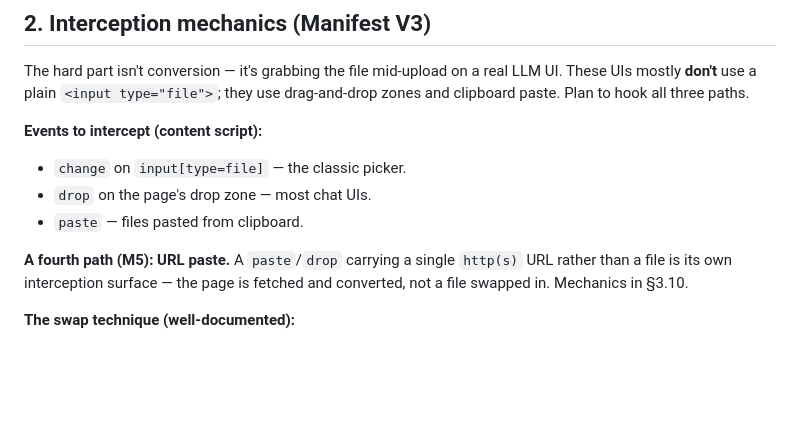
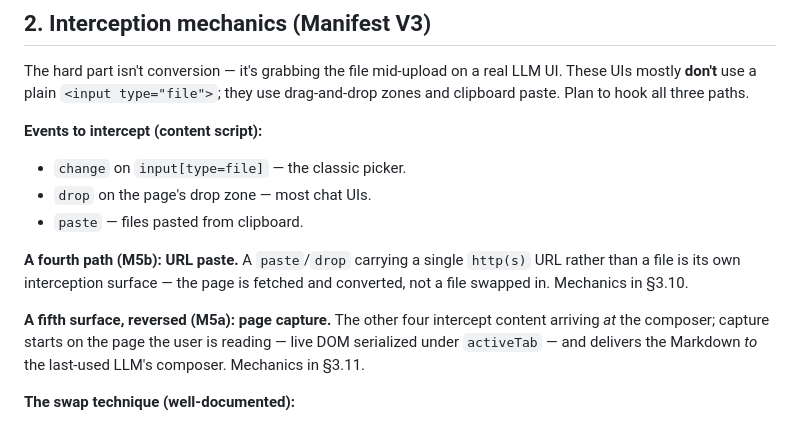
Before and after one commit to jtrachtenberg/decant, a Markdown page: SPEC.md, the part around one of its changes. GitHub-like rendering; blank space fills up the shorter version.

```diff
--- a/SPEC.md
+++ b/SPEC.md
@@ -50,9 +50,14 @@ drag-and-drop zones and clipboard paste. Plan to hook all three paths.
 - `drop` on the page's drop zone — most chat UIs.
 - `paste` — files pasted from clipboard.
 
-**A fourth path (M5): URL paste.** A `paste`/`drop` carrying a single `http(s)`
+**A fourth path (M5b): URL paste.** A `paste`/`drop` carrying a single `http(s)`
 URL rather than a file is its own interception surface — the page is fetched and
 converted, not a file swapped in. Mechanics in §3.10.
+
+**A fifth surface, reversed (M5a): page capture.** The other four intercept
+content arriving *at* the composer; capture starts on the page the user is
+reading — live DOM serialized under `activeTab` — and delivers the Markdown *to*
+the last-used LLM's composer. Mechanics in §3.11.
 
 **The swap technique (well-documented):**
 1. Capture the `File` from the event, `preventDefault()` / stop propagation.
```
Also changed, not shown: other parts of SPEC.md (+53 -12 lines), README.md (+16 -8 lines), docs/adr/0023-page-capture-live-dom.md (added, +116 -0 lines).
